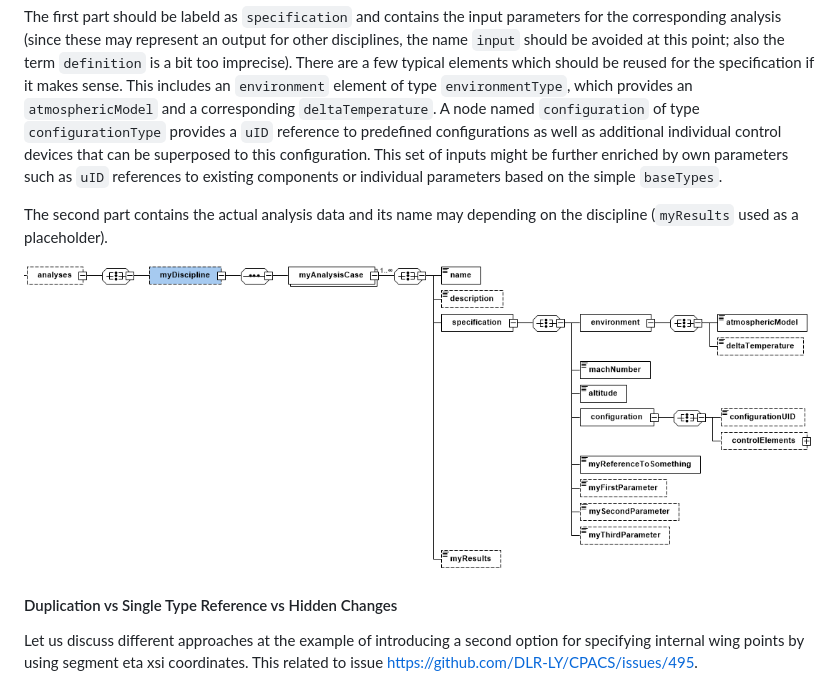
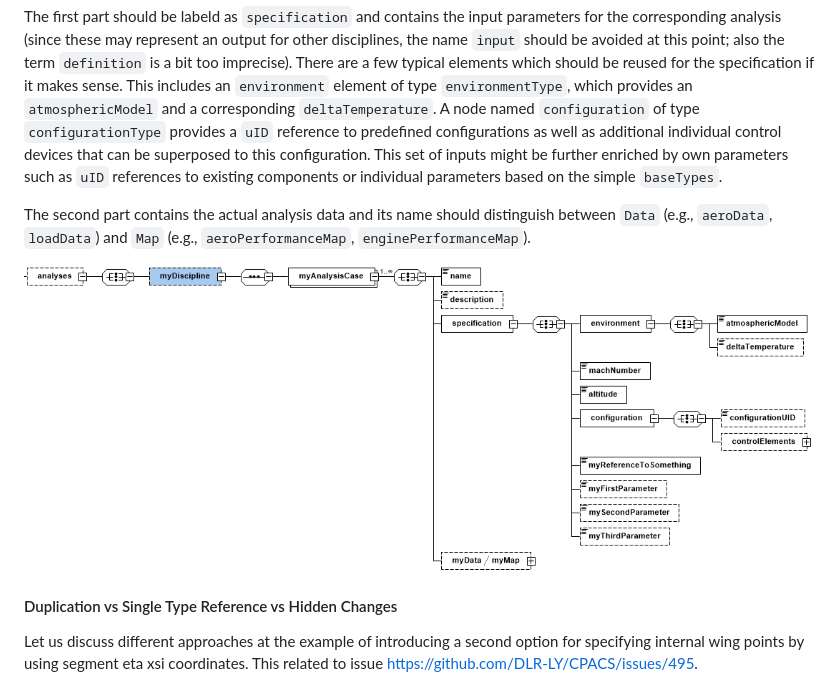
Before and after one commit to DLR-SL/CPACS, a Markdown page: development/development.md, the part around the change. Drawn GitHub-style; pictures changed too: development/images/analysisTemplate.png.

Commit message:
introduce Map and Data naming convention

```diff
--- a/development/development.md
+++ b/development/development.md
@@ -100,7 +100,7 @@ The figure below shows an example of a typical analysis node. A complete analysi
 
 The first part should be labeld as `specification` and contains the input parameters for the corresponding analysis (since these may represent an output for other disciplines, the name `input` should be avoided at this point; also the term `definition` is a bit too imprecise). There are a few typical elements which should be reused for the specification if it makes sense. This includes an `environment` element of type `environmentType`, which provides an `atmosphericModel` and a corresponding `deltaTemperature`. A node named `configuration` of type `configurationType` provides a `uID` reference to predefined configurations as well as additional individual control devices that can be superposed to this configuration. This set of inputs might be further enriched by own parameters such as `uID` references to existing components or individual parameters based on the simple `baseTypes`.
 
-The second part contains the actual analysis data and its name may depending on the discipline (`myResults` used as a placeholder).
+The second part contains the actual analysis data and its name should distinguish between `Data` (e.g., `aeroData`, `loadData`) and `Map` (e.g., `aeroPerformanceMap`, `enginePerformanceMap`).
 
 ![analysisTemplate](./images/analysisTemplate.png)
 
```
Also changed, not shown: 1 other file.
